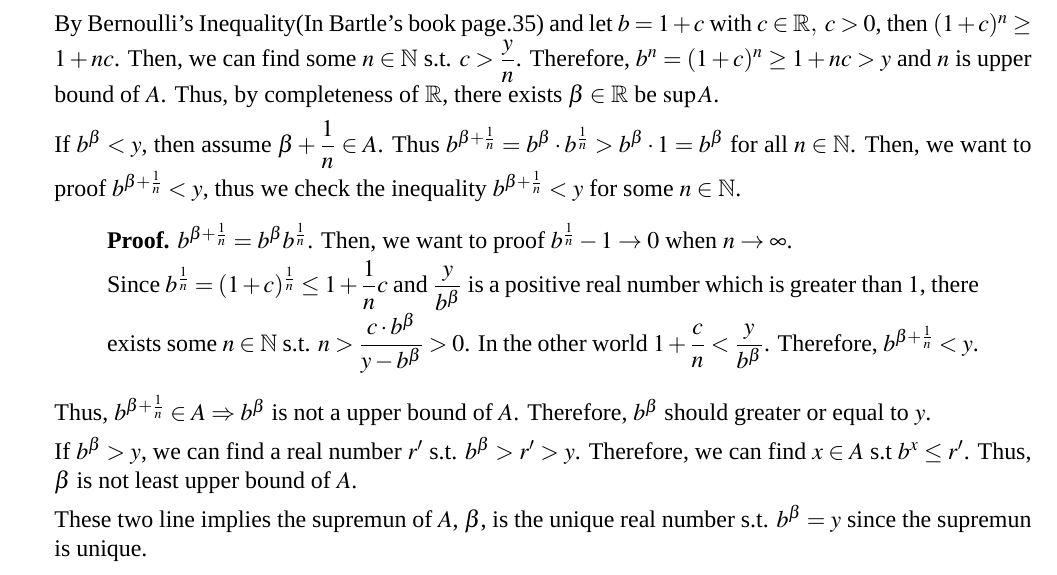
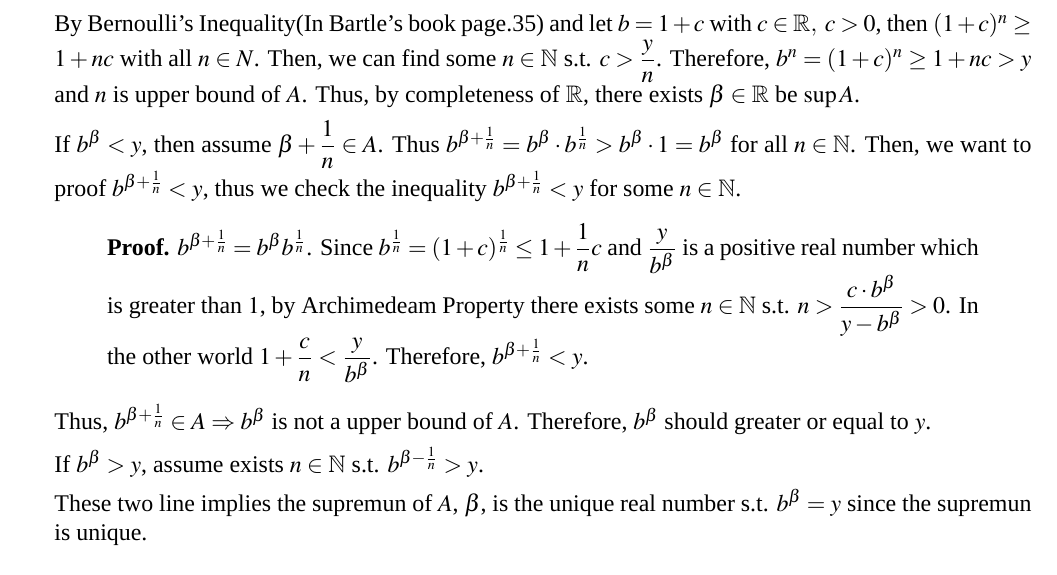
Before and after one commit to qixsc/Introduction-to-Anaylsis-HW, a LaTeX problem sheet (HW1/HW1.tex): part of page 2 of 2, cut so that both start at the same text. Compiled offline with XeLaTeX; a missing font is replaced by an installed copy or a similar font.

Commit message:
modified:   HW1/HW1.fdb_latexmk 	modified:   HW1/HW1.log 	modified:   HW1/HW1.pdf 	new file:   HW1/HW1.synctex(busy) 	modified:   HW1/HW1.synctex.gz 	modified:   HW1/HW1.tex 	modified:   HW1/HW1.xdv 	modified:   HW1/HW1.log

```diff
--- a/HW1/HW1.tex
+++ b/HW1/HW1.tex
@@ -74,25 +74,23 @@
 
     \item Let $A = \lbrace x \mid x \in \mathbb{R},\ b^x < y\rbrace$.
 
-    By Bernoulli's Inequality(In Bartle's book page.35) and let $b = 1+c$ with $c \in \mathbb{R},\ c > 0$, then $(1+c)^n \geq 1 + nc$.
+    By Bernoulli's Inequality(In Bartle's book page.35) and let $b = 1+c$ with $c \in \mathbb{R},\ c > 0$, then $(1+c)^n \geq 1 + nc$ with all $n \in N$.
     Then, we can find some $n \in \mathbb{N}$ s.t. $c > \dfrac{y}{n}$. Therefore, $b^n = (1+c)^n \geq 1+nc > y$ and $n$ is upper bound of $A$. Thus, by completeness of $\mathbb{R}$, there exists $\beta \in \mathbb{R}$ be $\sup A$.
 
     If $b^\beta < y$, then assume $\beta + \dfrac{1}{n} \in A$. Thus $b^{\beta + \frac{1}{n}} = b^\beta \cdot b^\frac{1}{n} > b^\beta \cdot 1 = b^\beta$ for all $n \in \mathbb{N}$.
     Then, we want to proof $b^{\beta + \frac{1}{n}} < y$, thus we check the inequality $b^{\beta + \frac{1}{n}} < y$ for some $n \in \mathbb{N}$.
     \begin{quote}
-        {\bf Proof.} $b^{\beta + \frac{1}{n}} = b^\beta b^{\frac{1}{n}}$. Then, we want to proof $b^{\frac{1}{n}} -1 \rightarrow 0$ when $n \rightarrow \infty$.
-
+        {\bf Proof.} $b^{\beta + \frac{1}{n}} = b^\beta b^{\frac{1}{n}}$.
         Since $b^{\frac{1}{n}} = (1+c)^\frac{1}{n} \leq 1 + \dfrac{1}{n} c$ and $\dfrac{y}{b^\beta}$ is a positive real number which is greater than $1$,
-        there exists some $n \in \mathbb{N}$ s.t. $n > \dfrac{c\cdot b^\beta}{y-b^\beta} > 0$. In the other world $1 + \dfrac{c}{n} < \dfrac{y}{b^\beta}$.
+        by Archimedeam Property there exists some $n \in \mathbb{N}$ s.t. $n > \dfrac{c\cdot b^\beta}{y-b^\beta} > 0$. In the other world $1 + \dfrac{c}{n} < \dfrac{y}{b^\beta}$.
         Therefore, $b^{\beta + \frac{1}{n}} < y$.
     \end{quote}
 
     Thus, $b^{\beta + \frac{1}{n}}\in A\Rightarrow b^\beta$ is not a upper bound of $A$.
     Therefore, $b^\beta$ should greater or equal to $y$.
 
-    If $b^\beta > y$,
-    we can find a real number $r'$ s.t. $b^\beta > r' > y$. Therefore, we can find $x \in A$ s.t $b^x \leq r'$.
-    Thus, $\beta$ is not least upper bound of $A$.
+    If $b^\beta > y$, assume exists $n \in \mathbb{N}$ s.t. $b^{\beta - \frac{1}{n}} > y$.
+
 
     These two line implies the supremun of $A$, $\beta$, is the unique real number s.t. $b^\beta = y$ since the supremun is unique.
 \end{enumerate}
```
Also changed, not shown: HW1/HW1.pdf, 5 other files.
